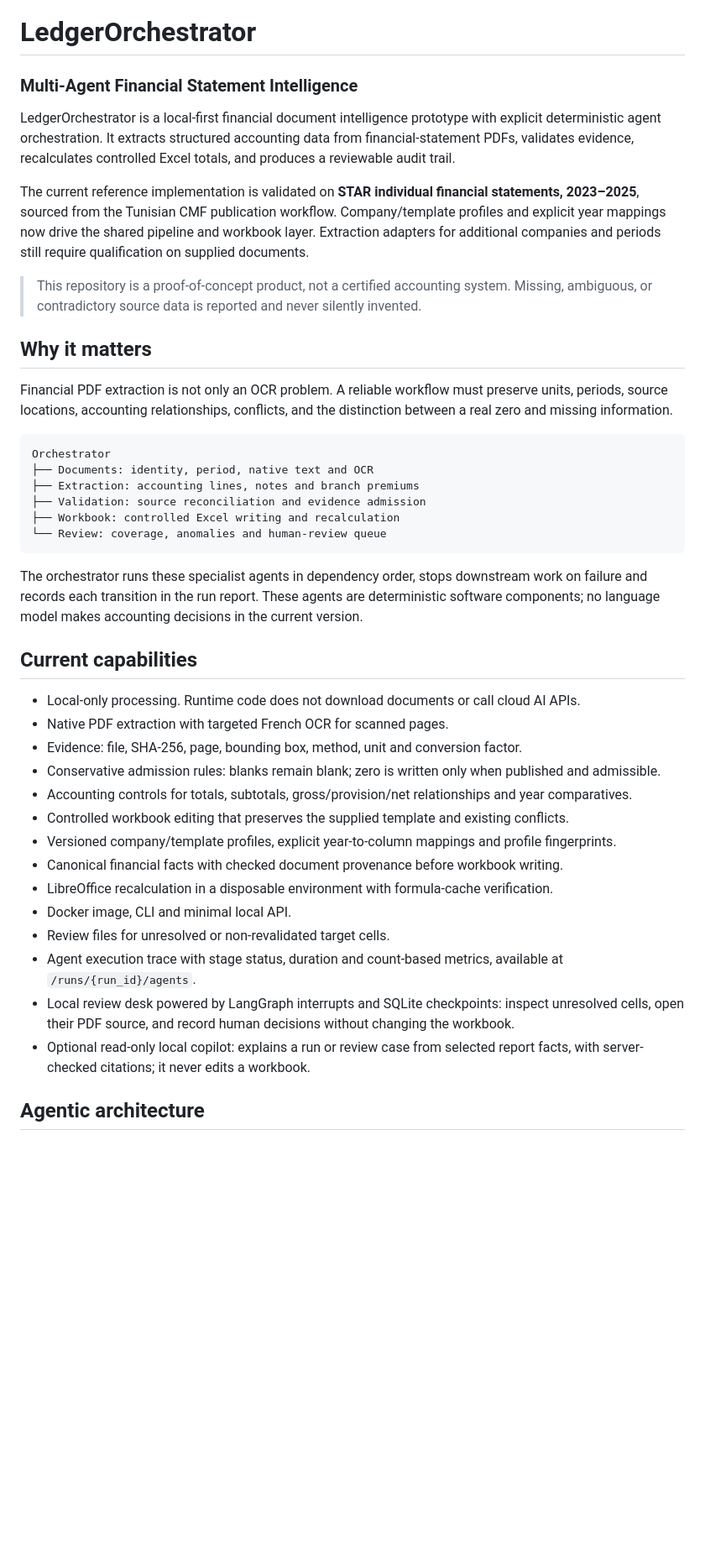
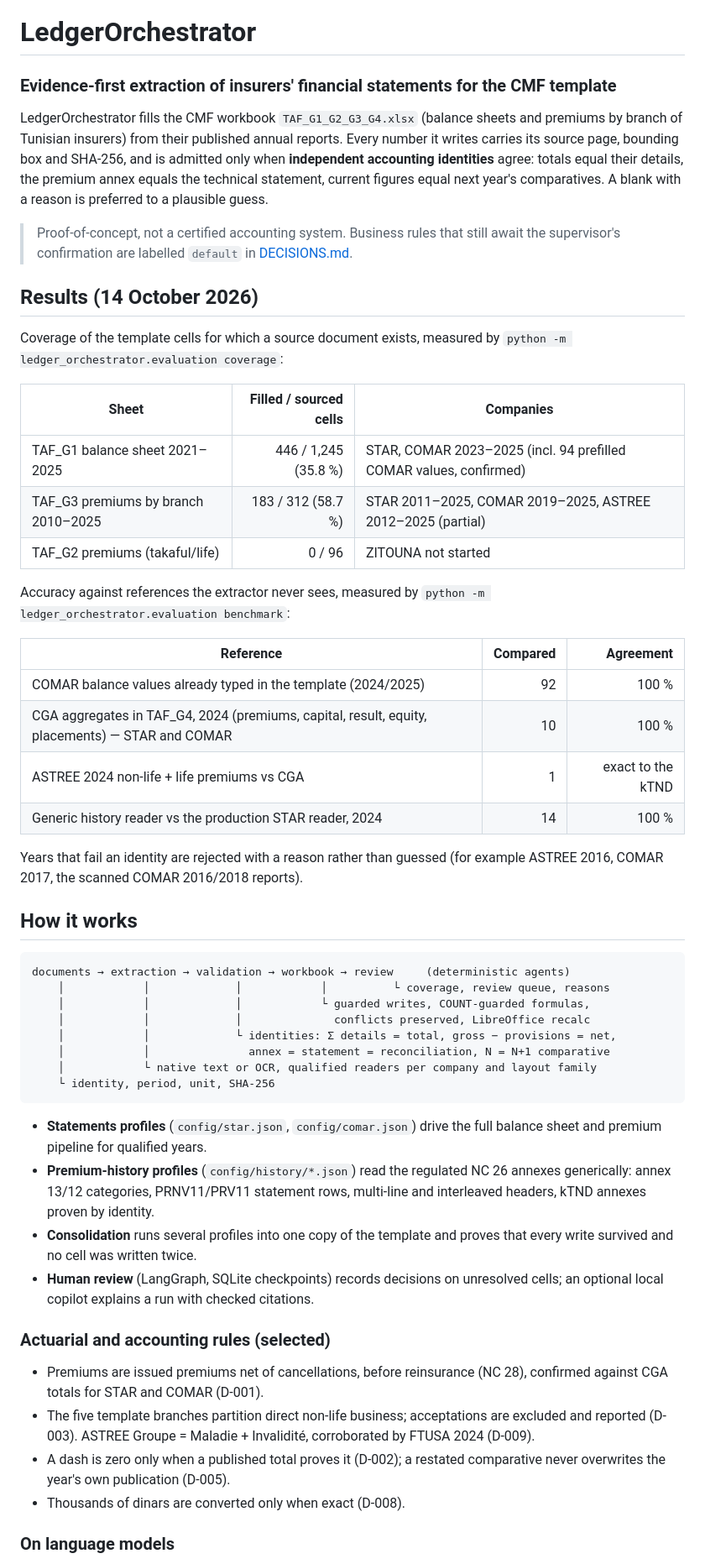
Before and after one commit to anassoooo/ledger-orchestrator, a Markdown page: README.md, the part around one of its changes. Shown at 84% size. Drawn GitHub-style; blank space fills up the shorter version.

Commit message:
docs: rewrite the README around measured coverage and accuracy

````diff
--- a/README.md
+++ b/README.md
@@ -1,44 +1,75 @@
 # LedgerOrchestrator
 
-### Multi-Agent Financial Statement Intelligence
+### Evidence-first extraction of insurers' financial statements for the CMF template
 
-LedgerOrchestrator is a local-first financial document intelligence prototype with explicit deterministic agent orchestration. It extracts structured accounting data from financial-statement PDFs, validates evidence, recalculates controlled Excel totals, and produces a reviewable audit trail.
+LedgerOrchestrator fills the CMF workbook `TAF_G1_G2_G3_G4.xlsx` (balance sheets
+and premiums by branch of Tunisian insurers) from their published annual reports.
+Every number it writes carries its source page, bounding box and SHA-256, and is
+admitted only when **independent accounting identities** agree: totals equal their
+details, the premium annex equals the technical statement, current figures equal
+next year's comparatives. A blank with a reason is preferred to a plausible guess.
 
-The current reference implementation is validated on **STAR individual financial statements, 2023–2025**, sourced from the Tunisian CMF publication workflow. Company/template profiles and explicit year mappings now drive the shared pipeline and workbook layer. Extraction adapters for additional companies and periods still require qualification on supplied documents.
+> Proof-of-concept, not a certified accounting system. Business rules that still
+> await the supervisor's confirmation are labelled `default` in
+> [DECISIONS.md](docs/DECISIONS.md).
 
-> This repository is a proof-of-concept product, not a certified accounting system. Missing, ambiguous, or contradictory source data is reported and never silently invented.
+## Results (14 October 2026)
 
-## Why it matters
+Coverage of the template cells for which a source document exists, measured by
+`python -m ledger_orchestrator.evaluation coverage`:
 
-Financial PDF extraction is not only an OCR problem. A reliable workflow must preserve units, periods, source locations, accounting relationships, conflicts, and the distinction between a real zero and missing information.
+| Sheet | Filled / sourced cells | Companies |
+| --- | ---: | --- |
+| TAF_G1 balance sheet 2021–2025 | 446 / 1,245 (35.8 %) | STAR, COMAR 2023–2025 (incl. 94 prefilled COMAR values, confirmed) |
+| TAF_G3 premiums by branch 2010–2025 | 183 / 312 (58.7 %) | STAR 2011–2025, COMAR 2019–2025, ASTREE 2012–2025 (partial) |
+| TAF_G2 premiums (takaful/life) | 0 / 96 | ZITOUNA not started |
+
+Accuracy against references the extractor never sees, measured by
+`python -m ledger_orchestrator.evaluation benchmark`:
+
+| Reference | Compared | Agreement |
+| --- | ---: | ---: |
+| COMAR balance values already typed in the template (2024/2025) | 92 | 100 % |
+| CGA aggregates in TAF_G4, 2024 (premiums, capital, result, equity, placements) — STAR and COMAR | 10 | 100 % |
+| ASTREE 2024 non-life + life premiums vs CGA | 1 | exact to the kTND |
+| Generic history reader vs the production STAR reader, 2024 | 14 | 100 % |
+
+Years that fail an identity are rejected with a reason rather than guessed (for
+example ASTREE 2016, COMAR 2017, the scanned COMAR 2016/2018 reports).
+
+## How it works
 
 ```text
-Orchestrator
-├── Documents: identity, period, native text and OCR
-├── Extraction: accounting lines, notes and branch premiums
-├── Validation: source reconciliation and evidence admission
-├── Workbook: controlled Excel writing and recalculation
-└── Review: coverage, anomalies and human-review queue
+documents → extraction → validation → workbook → review     (deterministic agents)
+    │            │             │            │          └ coverage, review queue, reasons
+    │            │             │            └ guarded writes, COUNT-guarded formulas,
+    │            │             │              conflicts preserved, LibreOffice recalc
+    │            │             └ identities: Σ details = total, gross − provisions = net,
+    │            │               annex = statement = reconciliation, N = N+1 comparative
+    │            └ native text or OCR, qualified readers per company and layout family
+    └ identity, period, unit, SHA-256
 ```
 
-The orchestrator runs these specialist agents in dependency order, stops downstream work on failure and records each transition in the run report. These agents are deterministic software components; no language model makes accounting decisions in the current version.
+- **Statements profiles** (`config/star.json`, `config/comar.json`) drive the full
+  balance sheet and premium pipeline for qualified years.
+- **Premium-history profiles** (`config/history/*.json`) read the regulated NC 26
+  annexes generically: annex 13/12 categories, PRNV11/PRV11 statement rows,
+  multi-line and interleaved headers, kTND annexes proven by identity.
+- **Consolidation** runs several profiles into one copy of the template and proves
+  that every write survived and no cell was written twice.
+- **Human review** (LangGraph, SQLite checkpoints) records decisions on unresolved
+  cells; an optional local copilot explains a run with checked citations.
 
-## Current capabilities
+### Actuarial and accounting rules (selected)
 
-- Local-only processing. Runtime code does not download documents or call cloud AI APIs.
-- Native PDF extraction with targeted French OCR for scanned pages.
-- Evidence: file, SHA-256, page, bounding box, method, unit and conversion factor.
-- Conservative admission rules: blanks remain blank; zero is written only when published and admissible.
-- Accounting controls for totals, subtotals, gross/provision/net relationships and year comparatives.
-- Controlled workbook editing that preserves the supplied template and existing conflicts.
-- Versioned company/template profiles, explicit year-to-column mappings and profile fingerprints.
-- Canonical financial facts with checked document provenance before workbook writing.
-- LibreOffice recalculation in a disposable environment with formula-cache verification.
-- Docker image, CLI and minimal local API.
-- Review files for unresolved or non-revalidated target cells.
-- Agent execution trace with stage status, duration and count-based metrics, available at `/runs/{run_id}/agents`.
-- Local review desk powered by LangGraph interrupts and SQLite checkpoints: inspect unresolved cells, open their PDF source, and record human decisions without changing the workbook.
-- Optional read-only local copilot: explains a run or review case from selected report facts, with server-checked citations; it never edits a workbook.
+- Premiums are issued premiums net of cancellations, before reinsurance (NC 28),
+  confirmed against CGA totals for STAR and COMAR (D-001).
+- The five template branches partition direct non-life business; acceptations are
+  excluded and reported (D-003). ASTREE Groupe = Maladie + Invalidité, corroborated
+  by FTUSA 2024 (D-009).
+- A dash is zero only when a published total proves it (D-002); a restated
+  comparative never overwrites the year's own publication (D-005).
+- Thousands of dinars are converted only when exact (D-008).
 
-## Agentic architecture
+### On language models
 
````
Also changed, not shown: other parts of README.md (+34 -80 lines).
